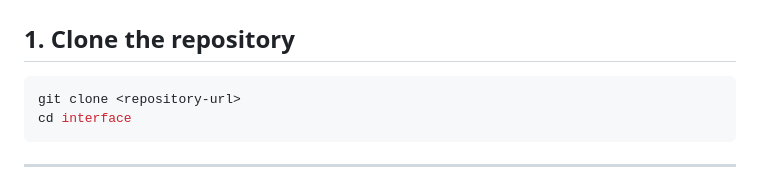
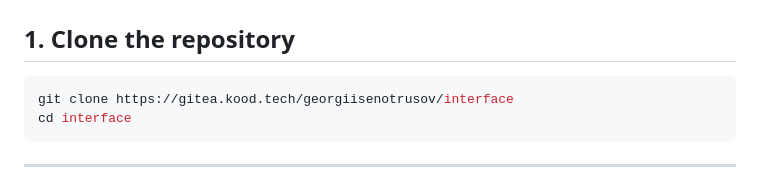
Before and after one commit to G004S/ascii-art-decoder-web, a Markdown page: README.md, the part around the change. Drawn GitHub-style.

Commit message:
fix: readme fix

````diff
--- a/README.md
+++ b/README.md
@@ -81,7 +81,7 @@ The server returns proper HTTP response codes:
 ## 1. Clone the repository
 
 ```bash
-git clone <repository-url>
+git clone https://gitea.kood.tech/georgiisenotrusov/interface
 cd interface
 ```
 
````
